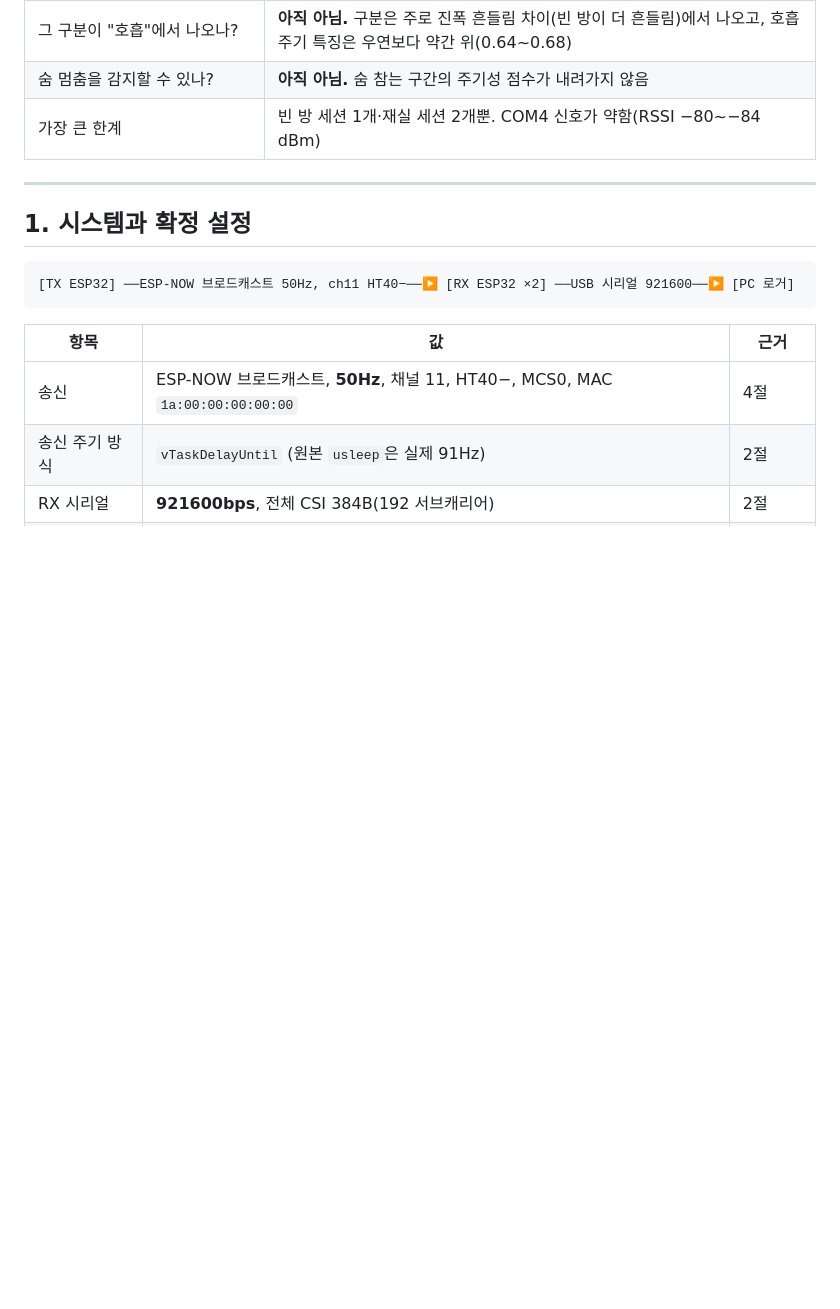
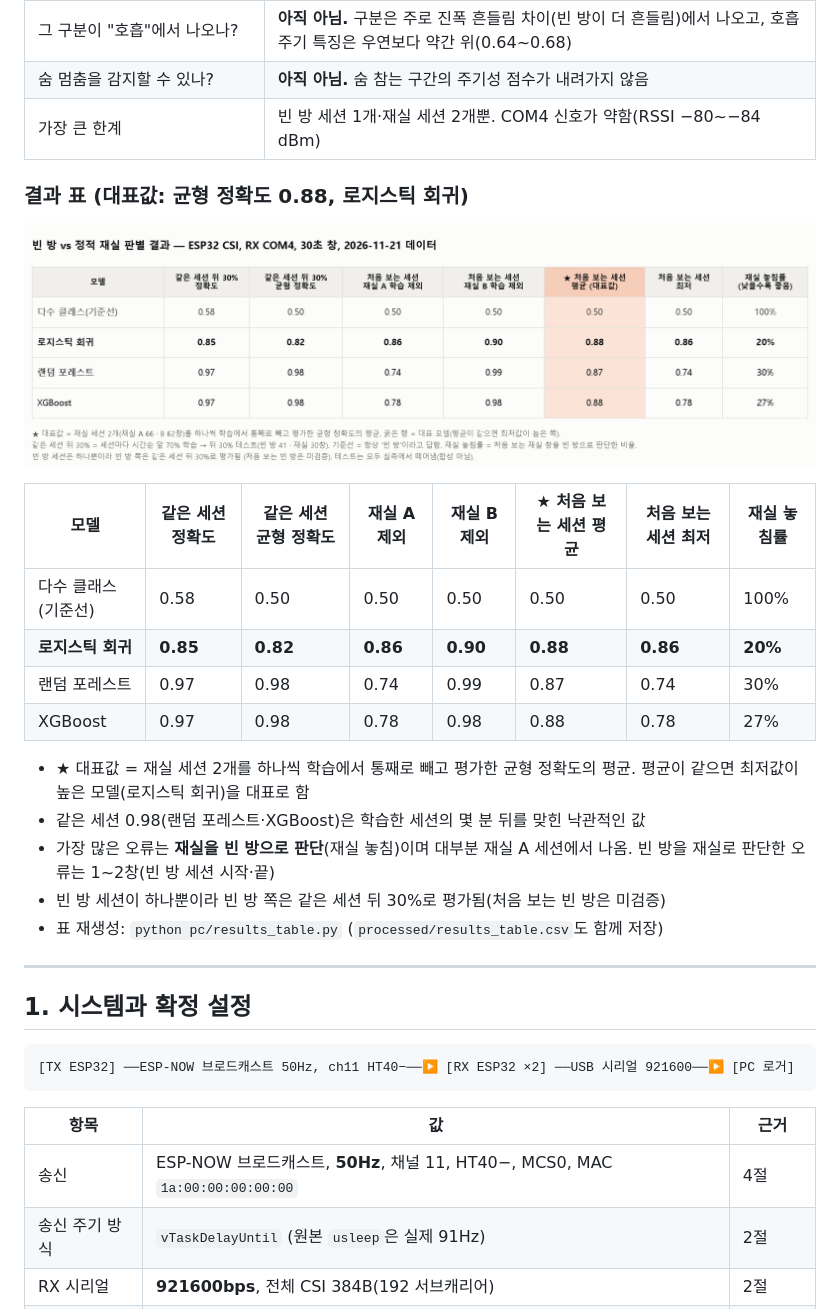
Before and after one commit to iwtkmn0219/wifi-sensing, a Markdown page: docs/RESULTS.md, the part around the change. GitHub-like rendering; pictures changed too: docs/figures/results_table.png (added); blank space fills up the shorter version.

```diff
--- a/docs/RESULTS.md
+++ b/docs/RESULTS.md
@@ -11,6 +11,23 @@
 | 그 구분이 "호흡"에서 나오나? | **아직 아님.** 구분은 주로 진폭 흔들림 차이(빈 방이 더 흔들림)에서 나오고, 호흡 주기 특징은 우연보다 약간 위(0.64~0.68) |
 | 숨 멈춤을 감지할 수 있나? | **아직 아님.** 숨 참는 구간의 주기성 점수가 내려가지 않음 |
 | 가장 큰 한계 | 빈 방 세션 1개·재실 세션 2개뿐. COM4 신호가 약함(RSSI −80~−84 dBm) |
+
+### 결과 표 (대표값: **균형 정확도 0.88**, 로지스틱 회귀)
+
+![결과 표](figures/results_table.png)
+
+| 모델 | 같은 세션 정확도 | 같은 세션 균형 정확도 | 재실 A 제외 | 재실 B 제외 | ★ 처음 보는 세션 평균 | 처음 보는 세션 최저 | 재실 놓침률 |
+|---|---|---|---|---|---|---|---|
+| 다수 클래스(기준선) | 0.58 | 0.50 | 0.50 | 0.50 | 0.50 | 0.50 | 100% |
+| **로지스틱 회귀** | **0.85** | **0.82** | **0.86** | **0.90** | **0.88** | **0.86** | **20%** |
+| 랜덤 포레스트 | 0.97 | 0.98 | 0.74 | 0.99 | 0.87 | 0.74 | 30% |
+| XGBoost | 0.97 | 0.98 | 0.78 | 0.98 | 0.88 | 0.78 | 27% |
+
+- ★ 대표값 = 재실 세션 2개를 하나씩 학습에서 통째로 빼고 평가한 균형 정확도의 평균. 평균이 같으면 최저값이 높은 모델(로지스틱 회귀)을 대표로 함
+- 같은 세션 0.98(랜덤 포레스트·XGBoost)은 학습한 세션의 몇 분 뒤를 맞힌 낙관적인 값
+- 가장 많은 오류는 **재실을 빈 방으로 판단**(재실 놓침)이며 대부분 재실 A 세션에서 나옴. 빈 방을 재실로 판단한 오류는 1~2창(빈 방 세션 시작·끝)
+- 빈 방 세션이 하나뿐이라 빈 방 쪽은 같은 세션 뒤 30%로 평가됨(처음 보는 빈 방은 미검증)
+- 표 재생성: `python pc/results_table.py` (`processed/results_table.csv`도 함께 저장)
 
 ---
 
```
Also changed, not shown: 1 other file.
